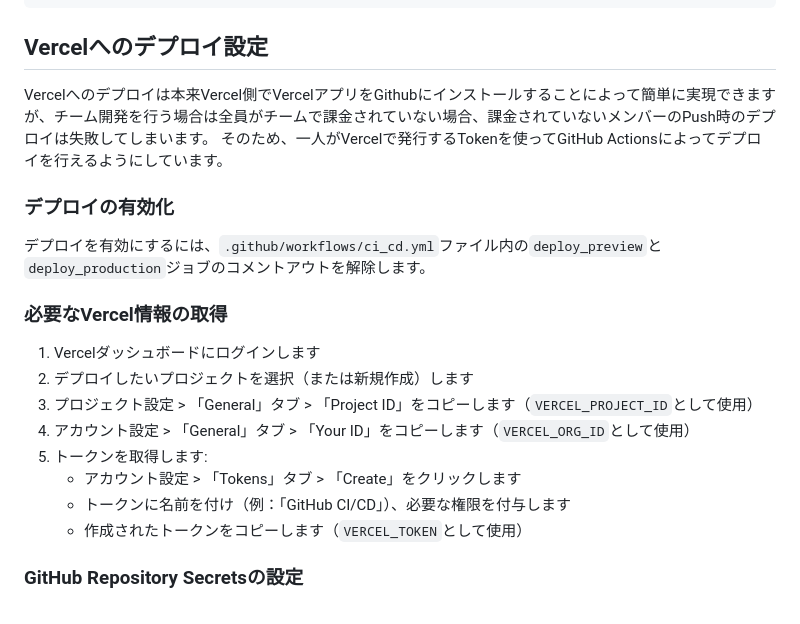
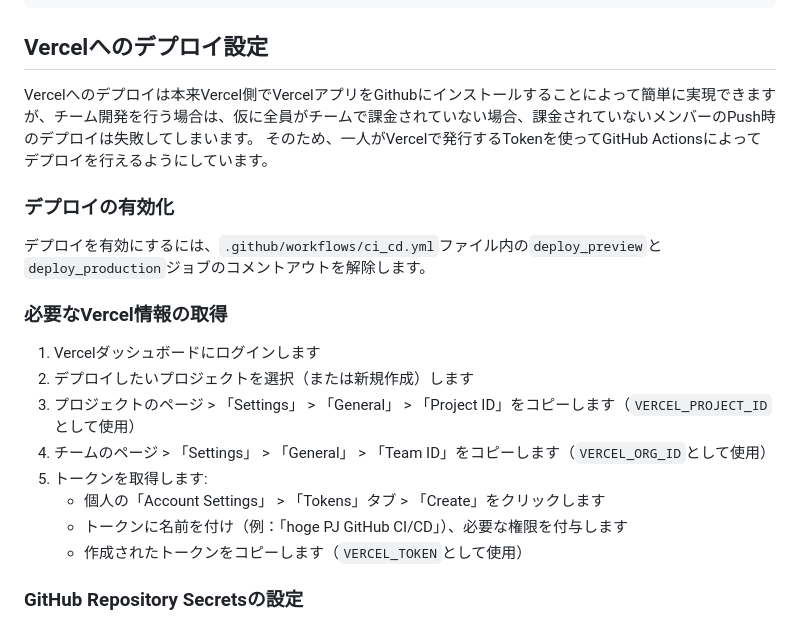
Before and after one commit to YudaiShiratori/visa-navi, a Markdown page: README.md, the part around the change. Drawn GitHub-style.

Commit message:
Update README.md to clarify Vercel deployment instructions
Refines the steps for obtaining Vercel project and organization IDs, and updates token creation instructions for better clarity in team deployment scenarios.

```diff
--- a/README.md
+++ b/README.md
@@ -93,7 +93,7 @@ bun run test:e2e
 
 ## Vercelへのデプロイ設定
 
-Vercelへのデプロイは本来Vercel側でVercelアプリをGithubにインストールすることによって簡単に実現できますが、チーム開発を行う場合は全員がチームで課金されていない場合、課金されていないメンバーのPush時のデプロイは失敗してしまいます。
+Vercelへのデプロイは本来Vercel側でVercelアプリをGithubにインストールすることによって簡単に実現できますが、チーム開発を行う場合は、仮に全員がチームで課金されていない場合、課金されていないメンバーのPush時のデプロイは失敗してしまいます。
 そのため、一人がVercelで発行するTokenを使ってGitHub Actionsによってデプロイを行えるようにしています。
 
 ### デプロイの有効化
@@ -106,11 +106,11 @@ Vercelへのデプロイは本来Vercel側でVercelアプリをGithubにイン
 
 1. Vercelダッシュボードにログインします
 2. デプロイしたいプロジェクトを選択（または新規作成）します
-3. プロジェクト設定 > 「General」タブ > 「Project ID」をコピーします（`VERCEL_PROJECT_ID`として使用）
-4. アカウント設定 > 「General」タブ > 「Your ID」をコピーします（`VERCEL_ORG_ID`として使用）
+3. プロジェクトのページ > 「Settings」 > 「General」 > 「Project ID」をコピーします（`VERCEL_PROJECT_ID`として使用）
+4. チームのページ > 「Settings」 > 「General」 > 「Team ID」をコピーします（`VERCEL_ORG_ID`として使用）
 5. トークンを取得します:
-   - アカウント設定 > 「Tokens」タブ > 「Create」をクリックします
-   - トークンに名前を付け（例：「GitHub CI/CD」）、必要な権限を付与します
+   - 個人の「Account Settings」 > 「Tokens」タブ > 「Create」をクリックします
+   - トークンに名前を付け（例：「hoge PJ GitHub CI/CD」）、必要な権限を付与します
    - 作成されたトークンをコピーします（`VERCEL_TOKEN`として使用）
 
 ### GitHub Repository Secretsの設定
```
